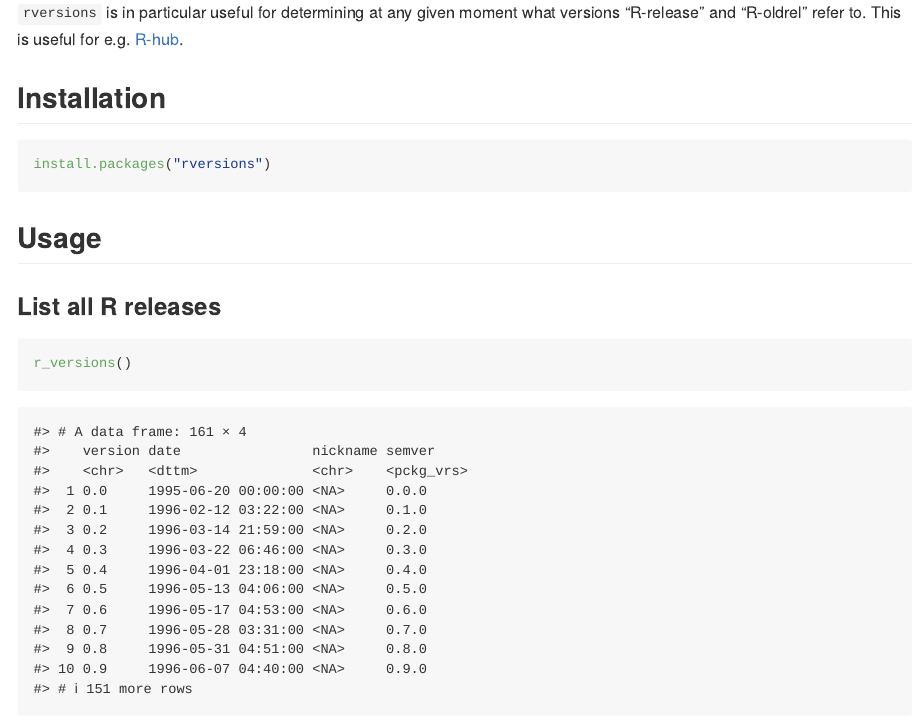
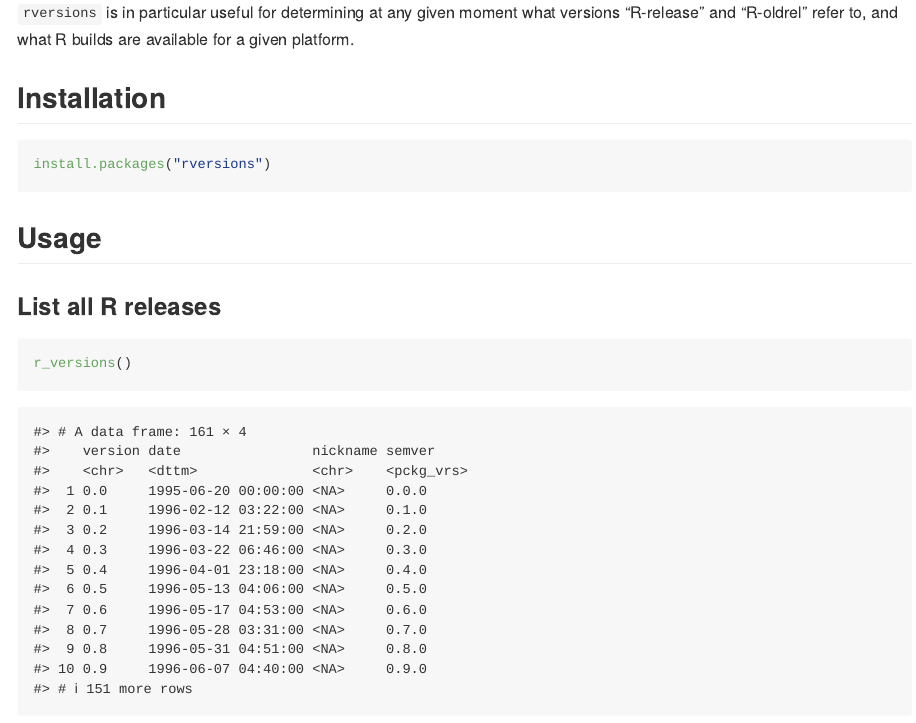
Before and after one commit to r-hub/rversions, an R Markdown document (README.Rmd): the page in a window 1100 px wide, from 190 px down. The pictures show the output file README.md that the author committed with the source, drawn offline in the style of GitHub; badge pictures from the web are left out.

```diff
--- a/README.Rmd
+++ b/README.Rmd
@@ -29,8 +29,8 @@
 [R version API](https://api.r-hub.io/rversions/).
 
 `rversions` is in particular useful for determining at any given moment
-what versions "R-release" and "R-oldrel" refer to. This is useful for e.g.
-[R-hub](https://docs.r-hub.io/).
+what versions "R-release" and "R-oldrel" refer to, and what R builds are
+available for a given platform.
 
 ## Installation
 
```
Also changed, not shown: README.md.
